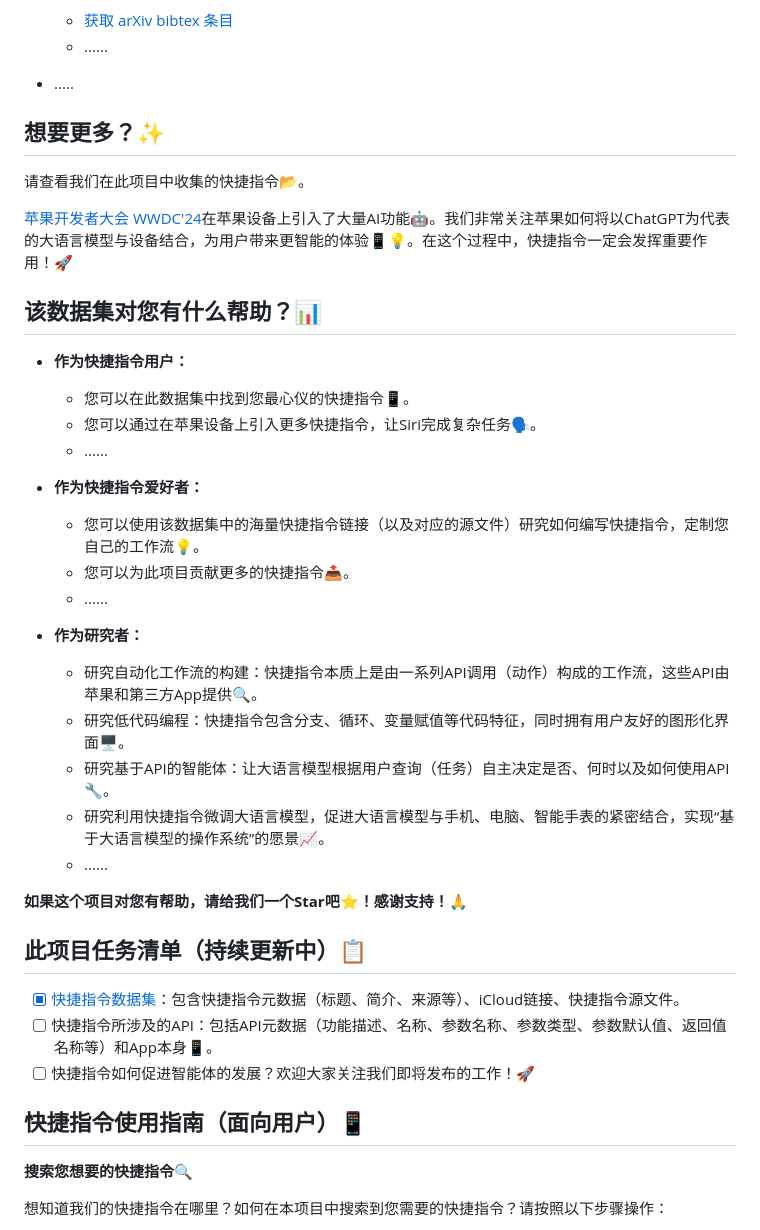
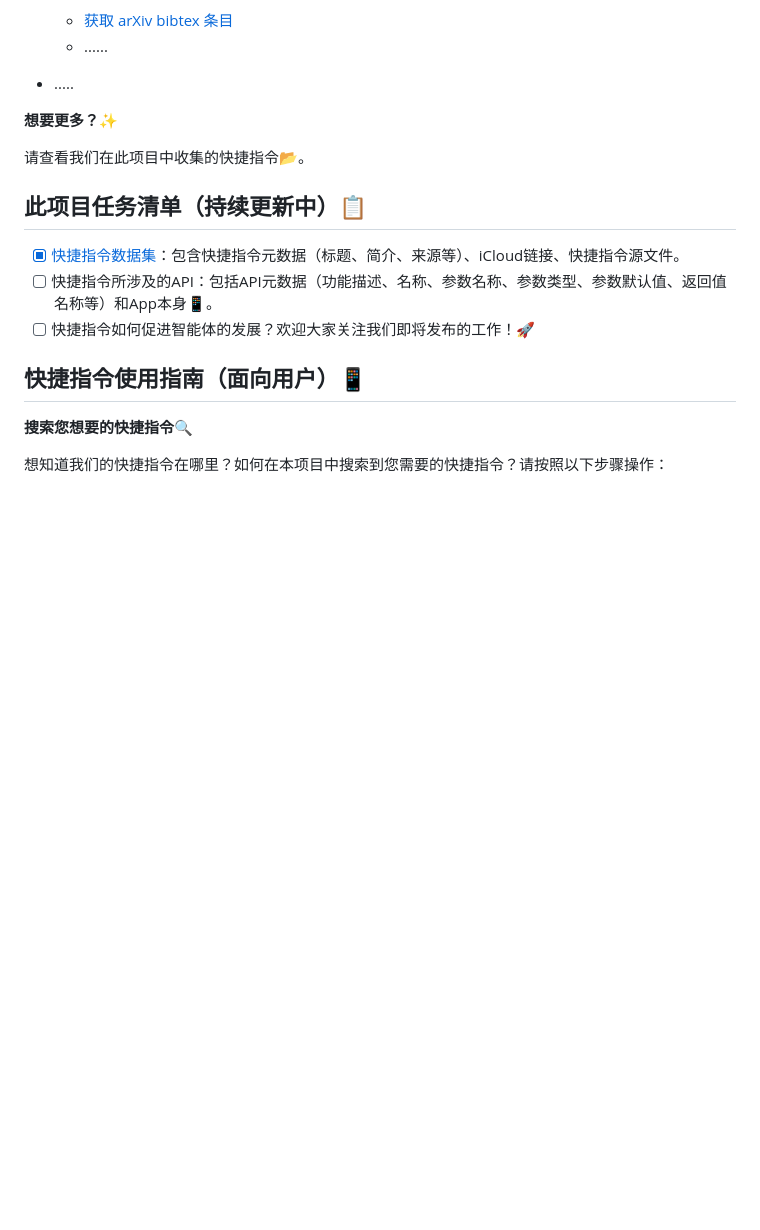
Before and after one commit to EachSheep/ShortcutsBench, a Markdown page: README.md, the part around one of its changes. Rendered like a GitHub page; blank space fills up the shorter version.

Commit message:
update structure of README.md

```diff
--- a/README.md
+++ b/README.md
@@ -60,32 +85,9 @@
 * .....
 
 
-## 想要更多？✨
+**想要更多？✨**
 
-请查看我们在此项目中收集的快捷指令📂。
-
-[苹果开发者大会 WWDC'24](https://developer.apple.com/wwdc24/)在苹果设备上引入了大量AI功能🤖。我们非常关注苹果如何将以ChatGPT为代表的大语言模型与设备结合，为用户带来更智能的体验📱💡。在这个过程中，快捷指令一定会发挥重要作用！🚀
-
-## 该数据集对您有什么帮助？📊
-
-* **作为快捷指令用户：**
-  * 您可以在此数据集中找到您最心仪的快捷指令📱。
-  * 您可以通过在苹果设备上引入更多快捷指令，让Siri完成复杂任务🗣️。
-  * ......
-
-* **作为快捷指令爱好者：**
-  * 您可以使用该数据集中的海量快捷指令链接（以及对应的源文件）研究如何编写快捷指令，定制您自己的工作流💡。
-  * 您可以为此项目贡献更多的快捷指令📤。
-  * ......
-
-* **作为研究者：**
-  * 研究自动化工作流的构建：快捷指令本质上是由一系列API调用（动作）构成的工作流，这些API由苹果和第三方App提供🔍。
-  * 研究低代码编程：快捷指令包含分支、循环、变量赋值等代码特征，同时拥有用户友好的图形化界面🖥️。
-  * 研究基于API的智能体：让大语言模型根据用户查询（任务）自主决定是否、何时以及如何使用API🔧。
-  * 研究利用快捷指令微调大语言模型，促进大语言模型与手机、电脑、智能手表的紧密结合，实现“基于大语言模型的操作系统”的愿景📈。
-  * ......
-
-**如果这个项目对您有帮助，请给我们一个Star吧⭐️！感谢支持！🙏**
+请查看我们在此项目中收集的快捷指令[📂](#快捷指令使用指南面向用户📱)。
 
 ## 此项目任务清单（持续更新中）📋
 
```
Also changed, not shown: other parts of README.md (+53 -26 lines).
